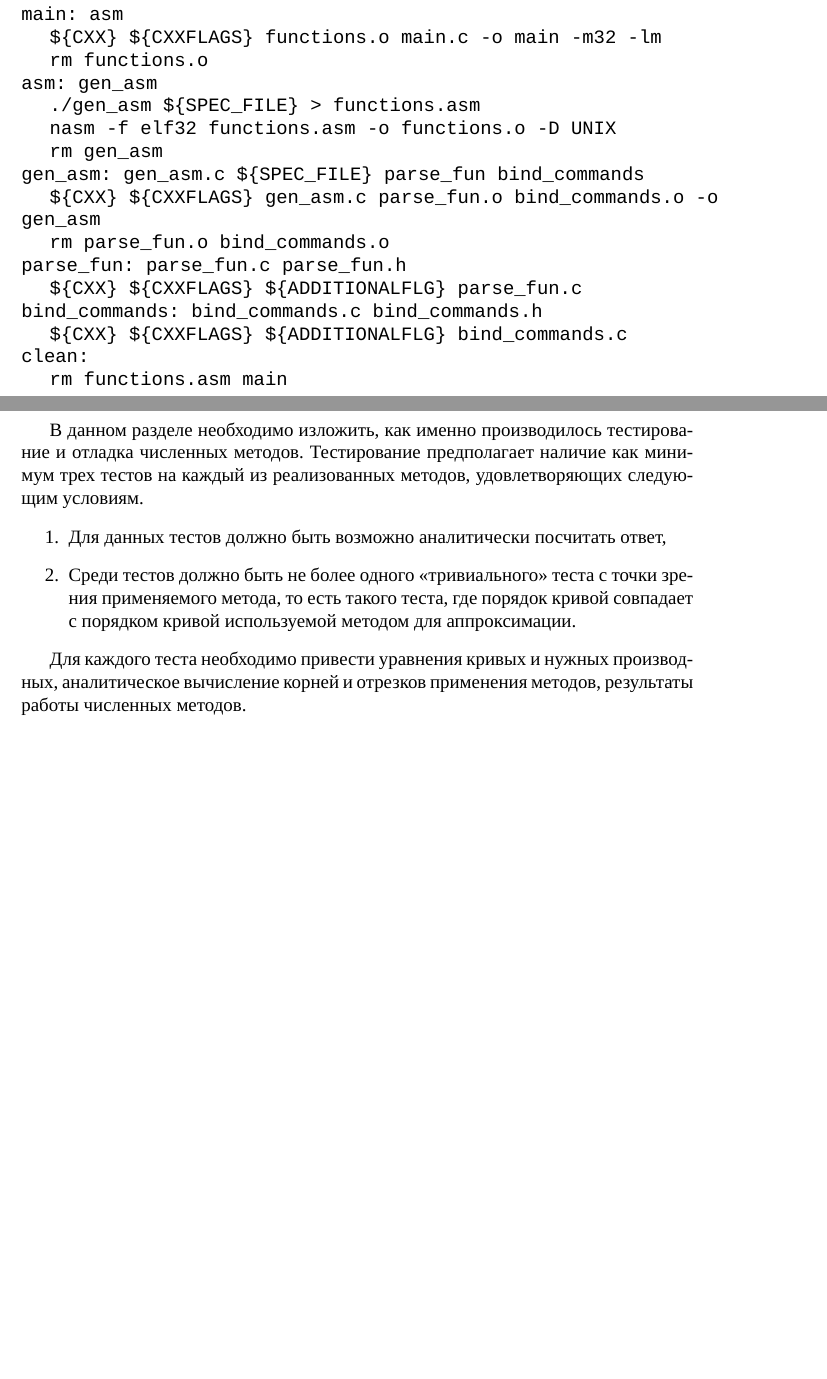
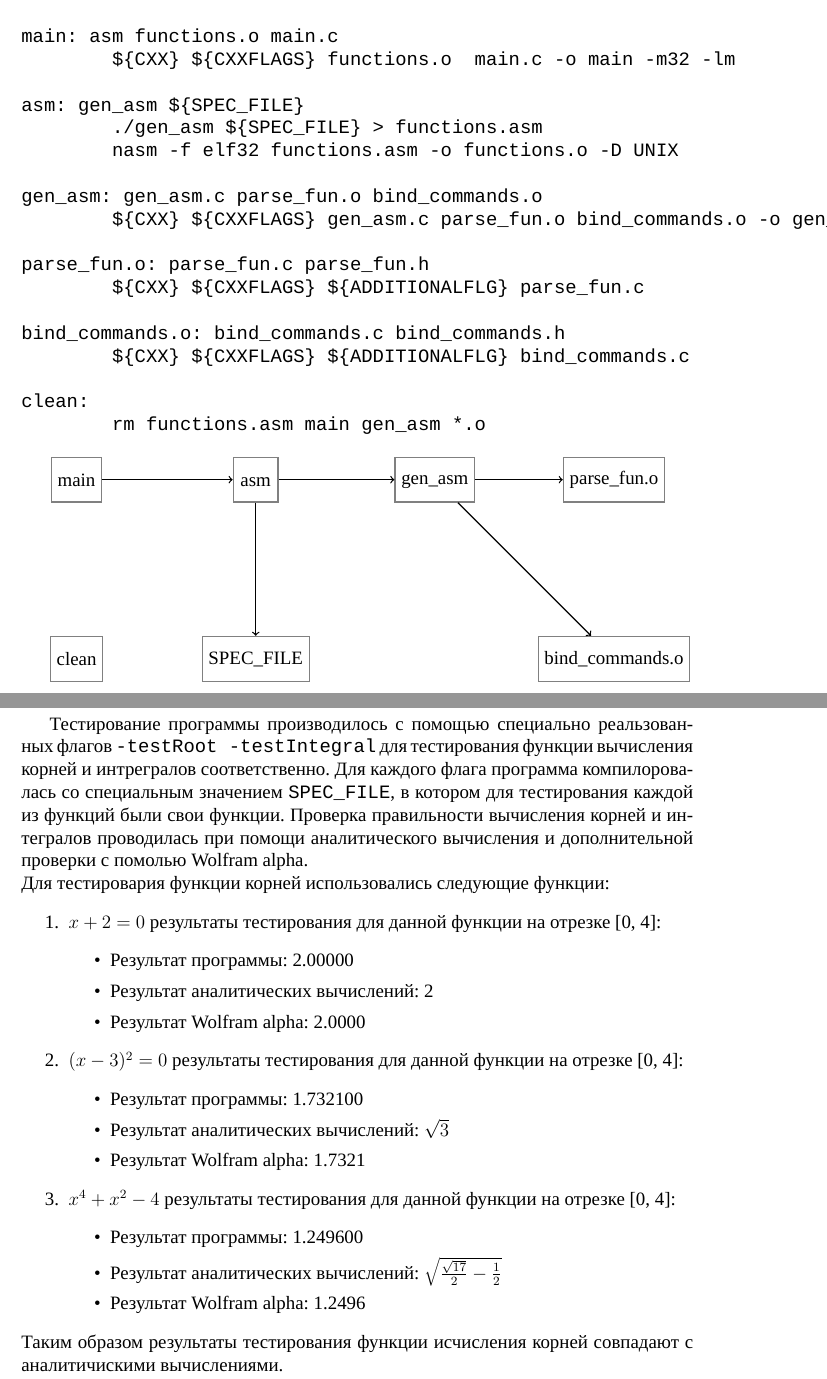
Before and after one commit to Rav263/Integrals_2_6_2018, a LaTeX document (Report/report_6.tex): two parts of pages 8 and 9 of 14 before the commit and two parts of pages 8 and 9 of 15 after it, joined at a grey line, cut so that both start at the same text, the shorter picture padded with empty space. Compiled offline with XeLaTeX; a missing font is replaced by an installed copy or a similar font.

Commit message:
Исправлен раздел Makefile, дописан раздел тестирования

```diff
--- a/Report/report_6.tex
+++ b/Report/report_6.tex
@@ -9,6 +9,7 @@
 \usepackage{multirow}
 \usepackage{fontspec}
 \usepackage{tikz}
+\usepackage{fancyvrb}
 \usetikzlibrary{positioning,arrows}
 % выбираем размер листа А4, все поля ставим по 3см
 \geometry{a4paper,left=30mm,top=30mm,bottom=30mm,right=30mm}
@@ -285,47 +288,71 @@ ADDITIONALFLG=-c
 all: main
-\newline
-main: asm
 
-  \$\{CXX\} \$\{CXXFLAGS\} functions.o  main.c -o main -m32 -lm
+main: asm functions.o main.c
+	${CXX} ${CXXFLAGS} functions.o  main.c -o main -m32 -lm
 
-  rm functions.o
-\newline
-asm: gen\_asm
+asm: gen_asm ${SPEC_FILE}
+	./gen_asm ${SPEC_FILE} > functions.asm
+	nasm -f elf32 functions.asm -o functions.o -D UNIX
 
-  ./gen\_asm \$\{SPEC\_FILE\} > functions.asm
+gen_asm: gen_asm.c parse_fun.o bind_commands.o
+	${CXX} ${CXXFLAGS} gen_asm.c parse_fun.o bind_commands.o -o gen_asm
 
-  nasm -f elf32 functions.asm -o functions.o -D UNIX
+parse_fun.o: parse_fun.c parse_fun.h
+	${CXX} ${CXXFLAGS} ${ADDITIONALFLG} parse_fun.c
 
-  rm gen\_asm
-\newline
-gen\_asm: gen\_asm.c \$\{SPEC\_FILE\} parse\_fun bind\_commands
+bind_commands.o: bind_commands.c bind_commands.h
+	${CXX} ${CXXFLAGS} ${ADDITIONALFLG} bind_commands.c
 
-  \$\{CXX\} \$\{CXXFLAGS\} gen\_asm.c parse\_fun.o bind\_commands.o -o gen\_asm
+clean:
+	rm functions.asm main gen_asm *.o
+\end{Verbatim}
 
-  rm parse\_fun.o bind\_commands.o
-\newline
-parse\_fun: parse\_fun.c parse\_fun.h
 
-  \$\{CXX\} \$\{CXXFLAGS\} \$\{ADDITIONALFLG\} parse\_fun.c
-\newline
-bind\_commands: bind\_commands.c bind\_commands.h
+\begin{tikzpicture}[thick,
+                    node distance=4cm,
+                    text height=1.5ex]
 
-  \$\{CXX\} \$\{CXXFLAGS\} \$\{ADDITIONALFLG\} bind\_commands.c
-\newline
-clean:
+  \tikzstyle{format} = [thick, minimum size=1cm, draw=black!50!black!50]
+  \node[format] (main) {main};
+  \node[format,right of=main] (asm) {asm};
+  \node[format,right of=asm] (genasm) {gen\_asm};
+  \node[format,right of=genasm] (parsefun) {parse\_fun.o};
+  \node[format,below of=parsefun] (bindcom) {bind\_commands.o};
+  \node[format,below of=main] (clean) {clean};
+  \node[format,below of=asm] (specfile) {SPEC\_FILE};
 
-  rm functions.asm main
-}
+  \path[->] (genasm) edge (bindcom);
+  \path[->] (genasm) edge (parsefun);
+  \path[->] (main) edge (asm);
+  \path[->] (asm) edge (genasm);
+  \path[->] (asm) edge (specfile);
+\end{tikzpicture}
+
 \newpage
 
 \section{Отладка программы, тестирование функций}
+Тестирование программы производилось с помощью специально реальзованных флагов {\ttfamily -testRoot -testIntegral} для тестирования функции вычисления корней и интрегралов соответственно. Для каждого флага программа компилоровалась со специальным значением {\ttfamily SPEC\_FILE}, в котором для тестирования каждой из функций были свои функции. Проверка правильности вычисления корней и интегралов проводилась при помощи аналитического вычисления и дополнительной проверки с помолью Wolfram alpha.
 
-В данном разделе необходимо изложить, как именно производилось тестирование
-и отладка численных методов. Тестирование предполагает наличие как минимум
-трех тестов на каждый из реализованных методов, удовлетворяющих следующим
-условиям.
+\noindent Для тестировария функции корней использовались следующие функции:
 \begin{enumerate}
-\item Для данных тестов должно быть возможно аналитически посчитать ответ,
-\item Среди тестов должно быть не более одного <<тривиального>> теста
-    с точки зрения применяемого метода, то есть такого теста, где порядок
-    кривой совпадает с порядком кривой используемой методом для аппроксимации.
+  \item {$x+2=0$} результаты тестирования для данной функции на отрезке [0, 4]:
+  \begin{itemize}
+    \item Результат программы: 2.00000
+    \item Результат аналитических вычислений: 2
+    \item Результат Wolfram alpha: 2.0000
+  \end{itemize}
+  \item {$(x-3)^2=0$} результаты тестирования для данной функции на отрезке [0, 4]:
+  \begin{itemize}
+    \item Результат программы: 1.732100
+    \item Результат аналитических вычислений: {$\sqrt{3}$}
+    \item Результат Wolfram alpha: 1.7321
+  \end{itemize}
+\item {$x^4+x^2-4$} результаты тестирования для данной функции на отрезке [0, 4]:
+  \begin{itemize}
+    \item Результат программы: 1.249600
+    \item Результат аналитических вычислений: {$\sqrt{\frac{\sqrt{17}}{2}-\frac{1}{2}}$}
+    \item Результат Wolfram alpha: 1.2496
+  \end{itemize}
+\end{enumerate}
+Таким образом результаты тестирования функции исчисления корней совпадают с аналитичискими вычислениями.
+\newpage
@@ -332,8 +379,6 @@ clean:
 \end{enumerate}
 
-Для каждого теста необходимо привести уравнения кривых и нужных производных,
-аналитическое вычисление корней и отрезков применения методов, результаты
-работы численных методов.
+Таким образом результаты тестирования функции исчисления интегралов совпадают с аналитическими вычислениями.
 
 \newpage
 
```
Also changed, not shown: Report/report_6.tex (66 more changed lines).
